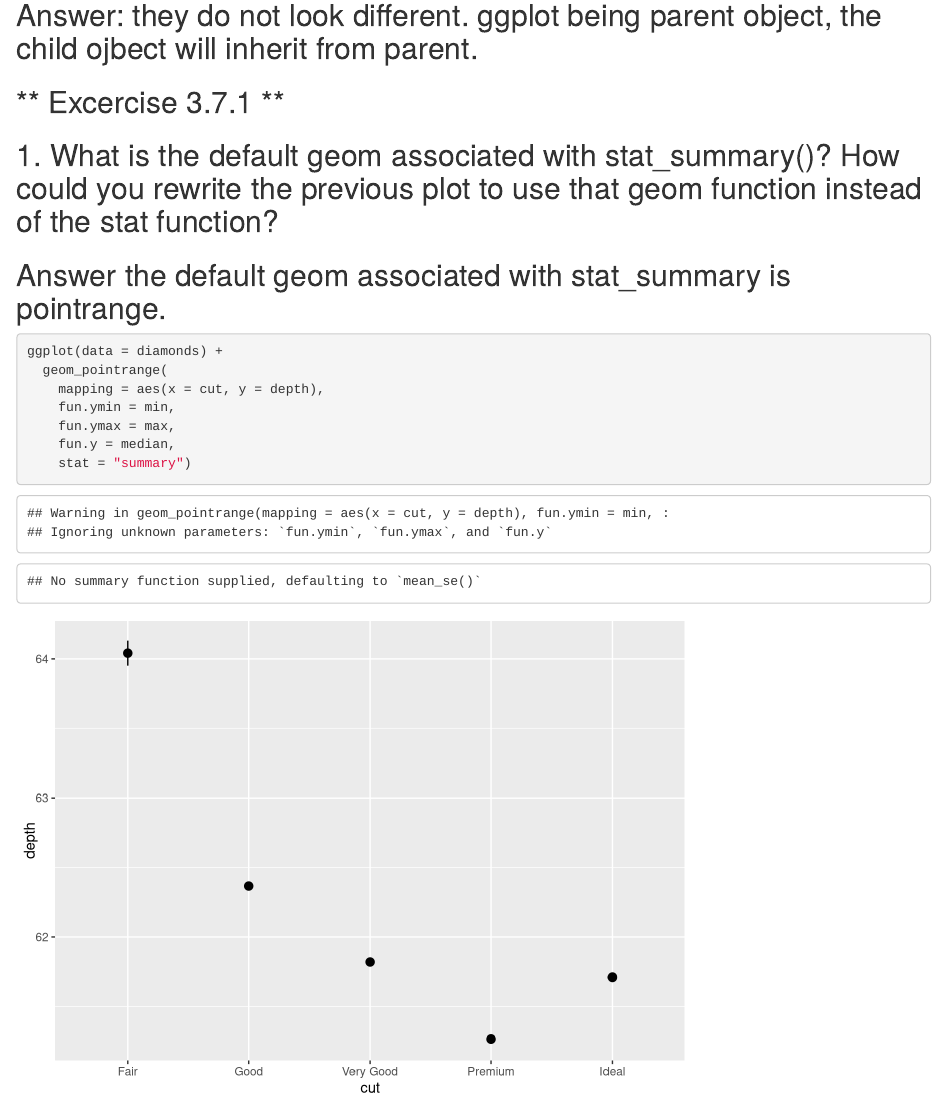
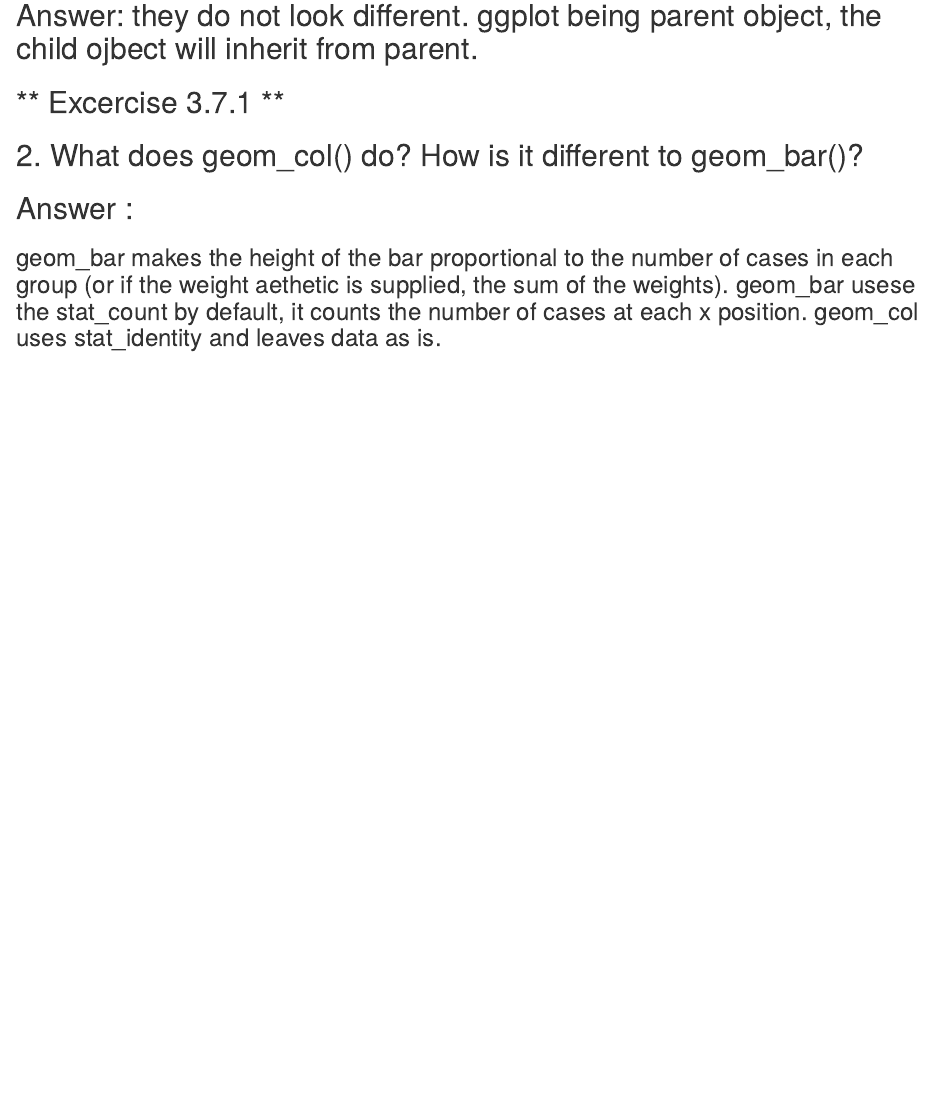
Before and after one commit to ehlan/compscix-415-2-assignments, an R Markdown document (homeword_2_siddiqi_ehlan.Rmd): the page in a window 1100 px wide, from 10720 px down. Rendered offline with R 4.5, knitr and Pandoc, with nearby package versions.

Commit message:
modified

````diff
--- a/homeword_2_siddiqi_ehlan.Rmd
+++ b/homeword_2_siddiqi_ehlan.Rmd
@@ -144,15 +144,9 @@ ggplot() +
 
 ## ** Excercise 3.7.1 **
 
-## 1. What is the default geom associated with stat_summary()? How could you rewrite the previous plot to use that geom function instead of the stat function?
+## 2. What does geom_col() do? How is it different to geom_bar()?
 
-## Answer the default geom associated with stat_summary is pointrange.
-```{r 3.7.1-Q1}
-ggplot(data = diamonds) +
-  geom_pointrange(
-    mapping = aes(x = cut, y = depth),
-    fun.ymin = min,
-    fun.ymax = max,
-    fun.y = median,
-    stat = "summary")
-```
+
+
+## Answer :
+### geom_bar makes the height of the bar proportional to the number of cases in each group (or if the weight aethetic is supplied, the sum of the weights). geom_bar usese the stat_count by default, it counts the number of cases at each x position. geom_col uses stat_identity and leaves data as is.
````
Also changed, not shown: homeword_2_siddiqi_ehlan.html.
